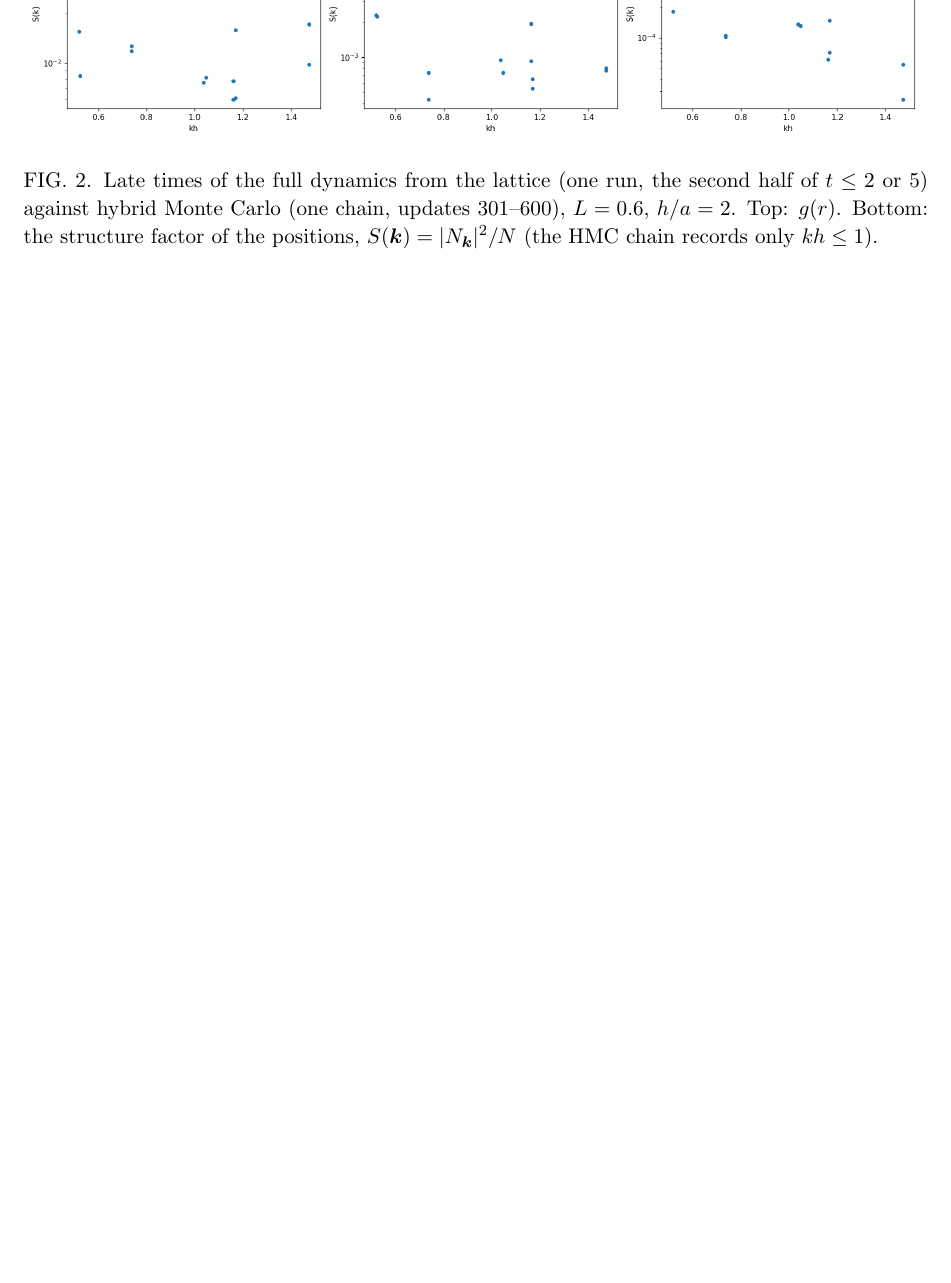
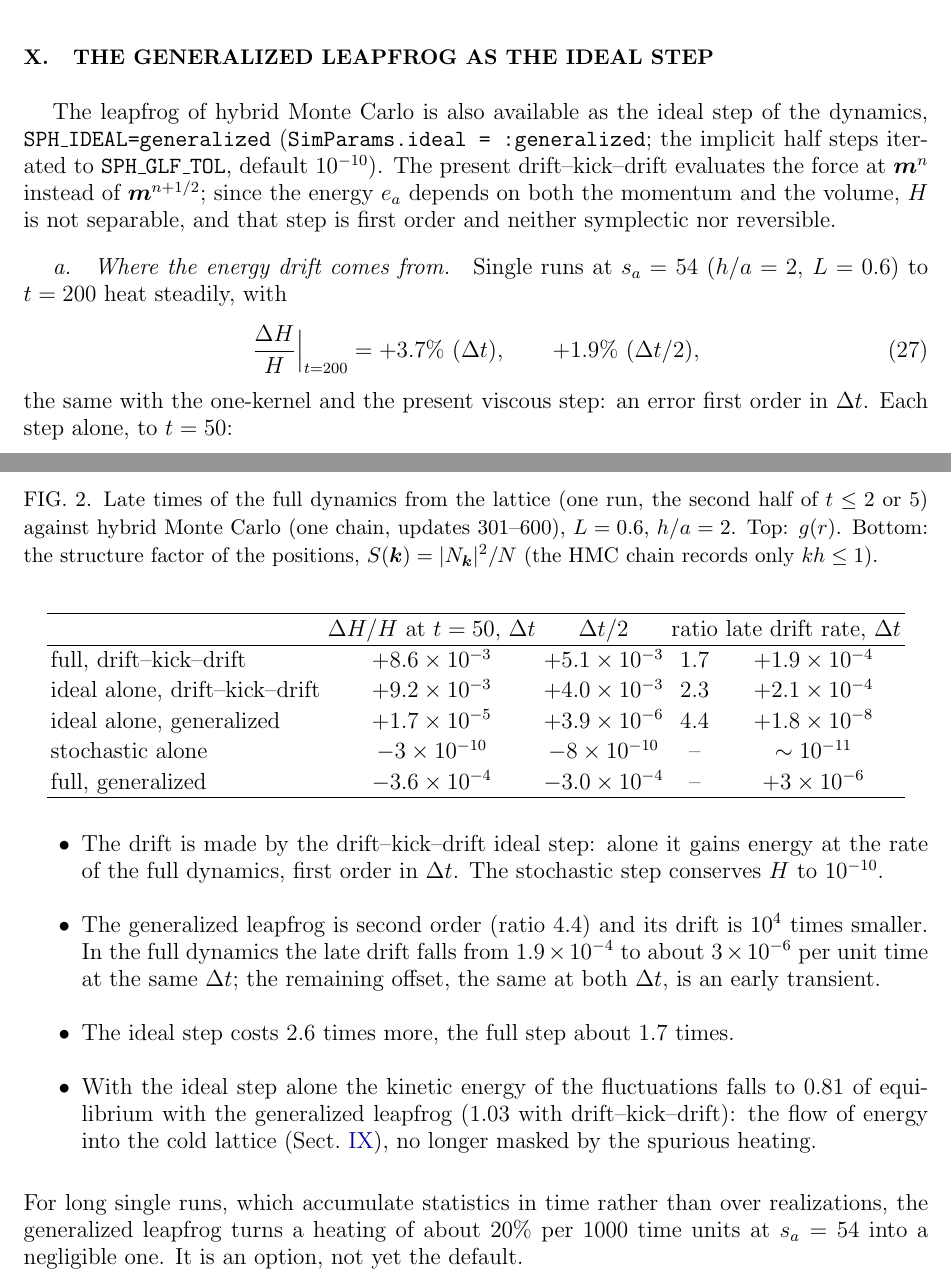
Before and after one commit to derek-teaney/stochastic-sph, a LaTeX paper (docs/equilibrium_positions.tex): part of page 11 of 13 before the commit and two parts of pages 10 and 11 of 14 after it, the two joined at a grey line, cut at the place of the change, the shorter picture padded with empty space. Compiled offline with pdfLaTeX.

Commit message:
The generalized leapfrog as an ideal-step option, SPH_IDEAL=generalized (SimParams.ideal = :generalized; implicit half steps to SPH_GLF_TOL = 1e-10; hmc.jl).  At s_a = 54 the energy drift of long runs (+3.7% by t = 200, first order in Δt, the same with either viscous step) is made by the drift–kick–drift ideal step, not separable H; the generalized leapfrog removes it (ideal alone second order, drift 1e4× smaller; full dynamics 1.9e-4 → ~3e-6 per unit time) at ≈ 1.7× the cost of a full step.  The note: "The generalized leapfrog as the ideal step"; CLAUDE.md: long single runs (the old blow-up belonged to the smoothed Hamiltonian)
test/run.sh all -r 4c9227b: unit, physics, load pass; all six regressions bit-identical; testrunrecord counts one more setting (SPH_GLF_TOL).

Co-Authored-By: Claude Opus 5.5 <noreply@anthropic.com>

```diff
--- a/docs/equilibrium_positions.tex
+++ b/docs/equilibrium_positions.tex
@@ -403,6 +403,46 @@ $S(\bm k)=|N_{\bm k}|^2/N$ (the HMC chain records only $kh\le1$).}
 \end{figure}
 
 %=============================================================================
+\section{The generalized leapfrog as the ideal step}
+\label{sec:glf}
+
+The leapfrog of hybrid Monte Carlo is also available as the ideal step of the dynamics, \texttt{SPH\_IDEAL=generalized}
+(\texttt{SimParams.ideal = :generalized}; the implicit half steps iterated to \texttt{SPH\_GLF\_TOL}, default $10^{-10}$).  The
+present drift--kick--drift evaluates the force at $\bm m^n$ instead of $\bm m^{n+1/2}$; since the energy $e_a$ depends on both the
+momentum and the volume, $H$ is not separable, and that step is first order and neither symplectic nor reversible.
+
+\paragraph{Where the energy drift comes from.}  Single runs at $s_a=54$ ($h/a=2$, $L=0.6$) to $t=200$ heat steadily, with
+\st
+\frac{\Delta H}{H}\Big|_{t=200}=+3.7\%\ (\Delta t),\qquad +1.9\%\ (\Delta t/2),
+\stp
+the same with the one-kernel and the present viscous step: an error first order in $\Delta t$.  Each step alone, to $t=50$:
+\begin{center}
+\begin{tabular}{lcccc}
+\hline
+ & $\Delta H/H$ at $t=50$, $\Delta t$ & $\Delta t/2$ & ratio & late drift rate, $\Delta t$ \\ \hline
+full, drift--kick--drift & $+8.6\times10^{-3}$ & $+5.1\times10^{-3}$ & $1.7$ & $+1.9\times10^{-4}$ \\
+ideal alone, drift--kick--drift & $+9.2\times10^{-3}$ & $+4.0\times10^{-3}$ & $2.3$ & $+2.1\times10^{-4}$ \\
+ideal alone, generalized & $+1.7\times10^{-5}$ & $+3.9\times10^{-6}$ & $4.4$ & $+1.8\times10^{-8}$ \\
+stochastic alone & $-3\times10^{-10}$ & $-8\times10^{-10}$ & -- & $\sim10^{-11}$ \\
+full, generalized & $-3.6\times10^{-4}$ & $-3.0\times10^{-4}$ & -- & $+3\times10^{-6}$ \\
+\hline
+\end{tabular}
+\end{center}
+\begin{itemize}
+\item The drift is made by the drift--kick--drift ideal step: alone it gains energy at the rate of the full dynamics, first
+  order in $\Delta t$.  The stochastic step conserves $H$ to $10^{-10}$.
+\item The generalized leapfrog is second order (ratio $4.4$) and its drift is $10^4$ times smaller.  In the full dynamics the late
+  drift falls from $1.9\times10^{-4}$ to about $3\times10^{-6}$ per unit time at the same $\Delta t$; the remaining offset, the same at both
+  $\Delta t$, is an early transient.
+\item The ideal step costs $2.6$ times more, the full step about $1.7$ times.
+\item With the ideal step alone the kinetic energy of the fluctuations falls to $0.81$ of equilibrium with the generalized
+  leapfrog ($1.03$ with drift--kick--drift): the flow of energy into the cold lattice (\Sect{sec:hmcvsdyn}), no longer masked
+  by the spurious heating.
+\end{itemize}
+For long single runs, which accumulate statistics in time rather than over realizations, the generalized leapfrog turns a
+heating of about $20\%$ per $1000$ time units at $s_a=54$ into a negligible one.  It is an option, not yet the default.
+
+%=============================================================================
 \section{Implementation plan}
 \label{sec:plan}
 
```
Also changed, not shown: CLAUDE.md (+11 -3 lines), 3 other files.
